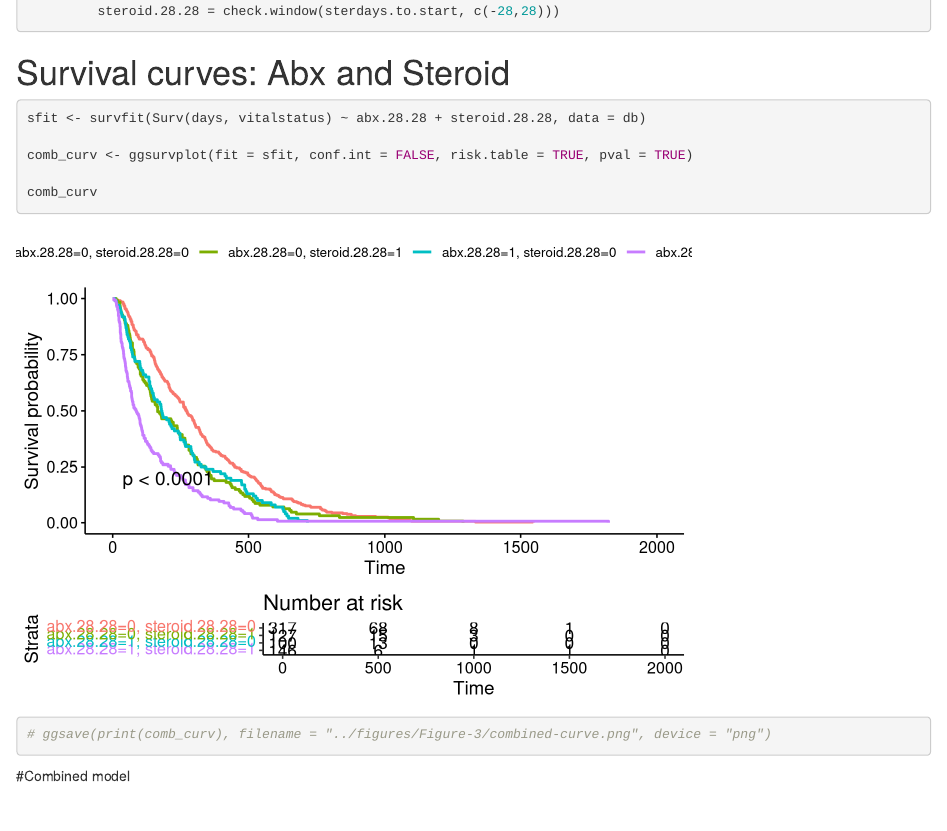
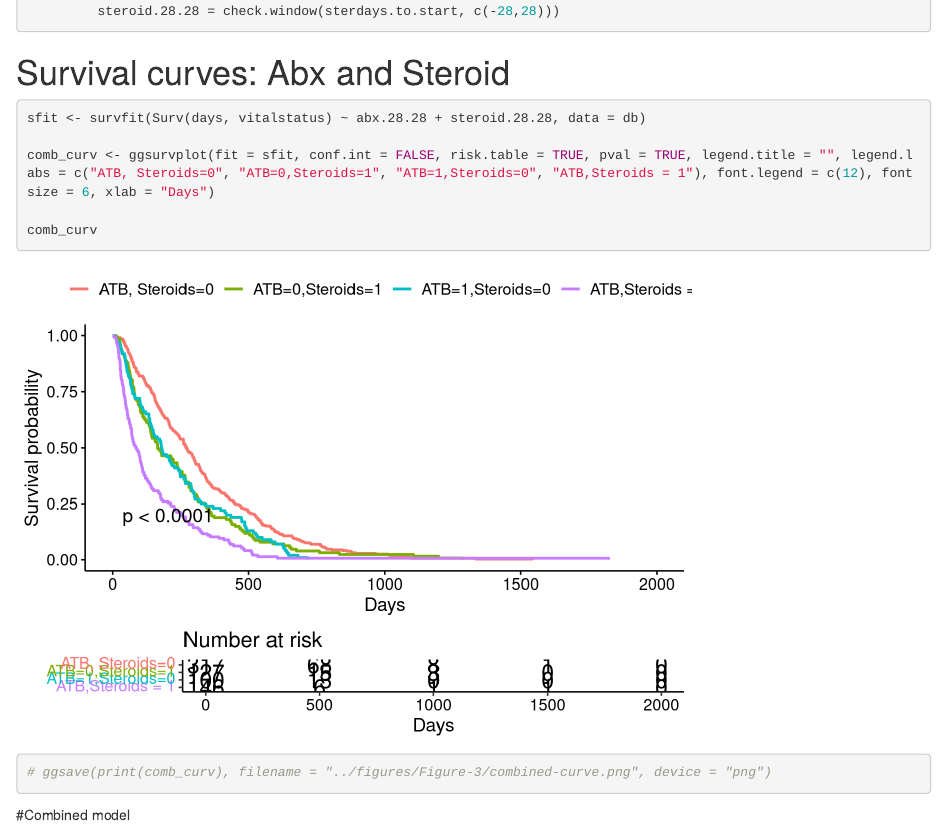
Before and after one commit to spakowiczlab/co-med-io, an R Markdown document (Figure-3_combined-model.Rmd): the page in a window 1100 px wide, from 390 px down. Rendered offline with R 4.5, knitr and Pandoc, with nearby package versions; code that draws random numbers runs with fixed seeds of ours.

Commit message:
increasing font size for the combined survival curve

````diff
--- a/Figure-3_combined-model.Rmd
+++ b/Figure-3_combined-model.Rmd
@@ -40,7 +40,7 @@ db <- db %>%
 ```{r}
 sfit <- survfit(Surv(days, vitalstatus) ~ abx.28.28 + steroid.28.28, data = db)
 
-comb_curv <- ggsurvplot(fit = sfit, conf.int = FALSE, risk.table = TRUE, pval = TRUE)
+comb_curv <- ggsurvplot(fit = sfit, conf.int = FALSE, risk.table = TRUE, pval = TRUE, legend.title = "", legend.labs = c("ATB, Steroids=0", "ATB=0,Steroids=1", "ATB=1,Steroids=0", "ATB,Steroids = 1"), font.legend = c(12), fontsize = 6, xlab = "Days")
 
 comb_curv
 ```
````
